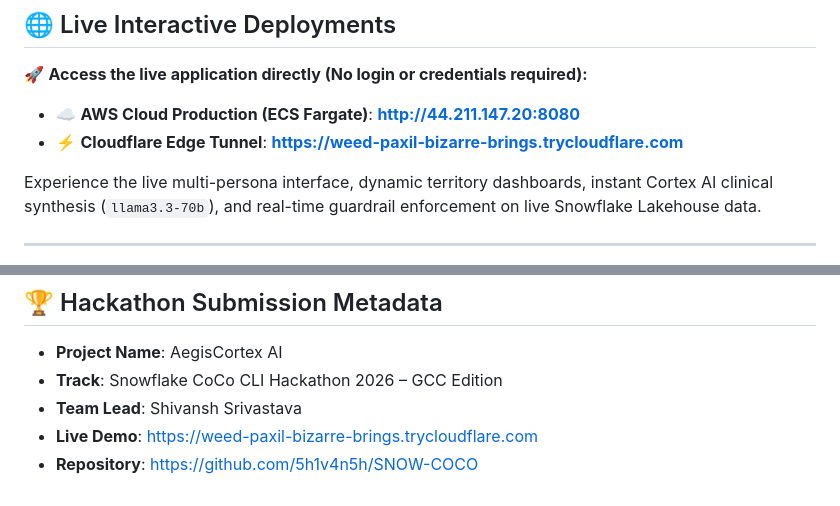
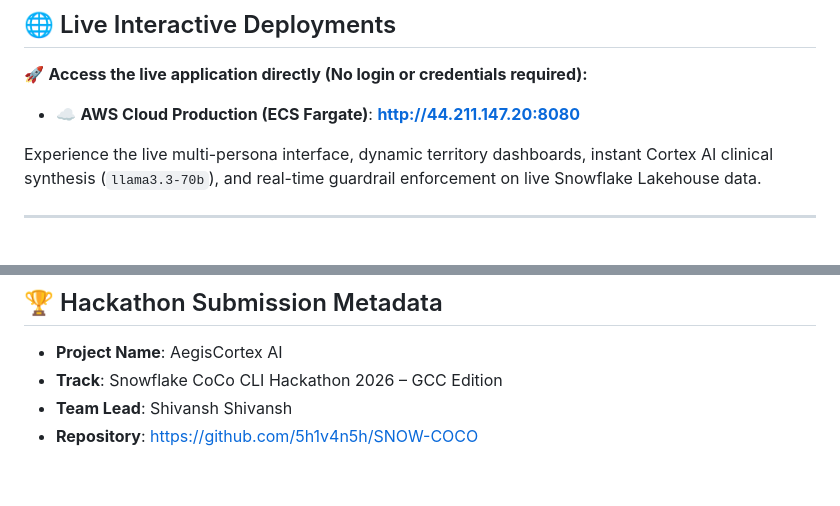
Before and after one commit to 5h1v4n5h/SNOW-COCO, a Markdown page: Readme.md, 2 parts joined by grey strips. Drawn GitHub-style.

Commit message:
Modify team lead details and demo link in Readme
Updated team lead name and removed Cloudflare demo link.

```diff
--- a/Readme.md
+++ b/Readme.md
@@ -15,7 +14,6 @@
 
 🚀 **Access the live application directly (No login or credentials required):**
 * ☁️ **AWS Cloud Production (ECS Fargate)**: **[http://44.211.147.20:8080](http://44.211.147.20:8080)**
-* ⚡ **Cloudflare Edge Tunnel**: **[https://weed-paxil-bizarre-brings.trycloudflare.com](https://weed-paxil-bizarre-brings.trycloudflare.com)**
 
 Experience the live multi-persona interface, dynamic territory dashboards, instant Cortex AI clinical synthesis (`llama3.3-70b`), and real-time guardrail enforcement on live Snowflake Lakehouse data.
 
@@ -350,6 +348,5 @@ docker run -p 8080:8080 --env-file .env aegis-cortex-copilot:latest
 
 - **Project Name**: AegisCortex AI
 - **Track**: Snowflake CoCo CLI Hackathon 2026 – GCC Edition
-- **Team Lead**: Shivansh Srivastava
-- **Live Demo**: [https://weed-paxil-bizarre-brings.trycloudflare.com](https://weed-paxil-bizarre-brings.trycloudflare.com)
+- **Team Lead**: Shivansh Shivansh
 - **Repository**: [https://github.com/5h1v4n5h/SNOW-COCO](https://github.com/5h1v4n5h/SNOW-COCO)
```
Also changed, not shown: other parts of Readme.md (+0 -1 lines).
